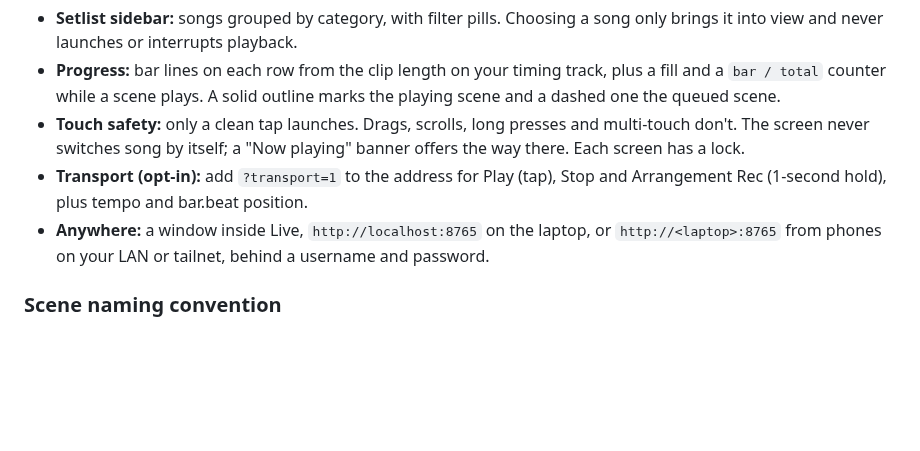
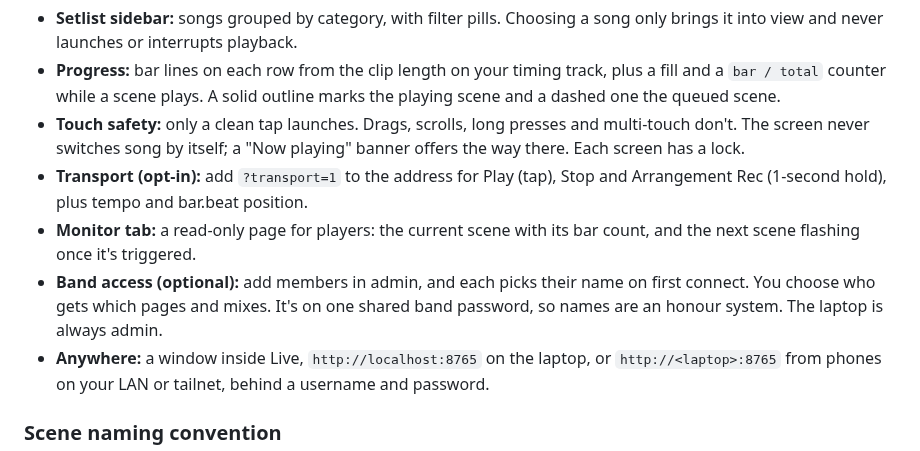
Before and after one commit to pepperhorn/ableton-control, a Markdown page: README.md, the part around one of its changes. Drawn GitHub-style; blank space fills up the shorter version.

Commit message:
docs: 0009 merged; file 0010; README monitor and access
Co-Authored-By: Claude Opus 5.5 <noreply@anthropic.com>

```diff
--- a/README.md
+++ b/README.md
@@ -20,6 +20,8 @@ A Max for Live MIDI Effect that runs a small web server inside Live. It shows th
 - **Progress:** bar lines on each row from the clip length on your timing track, plus a fill and a `bar / total` counter while a scene plays. A solid outline marks the playing scene and a dashed one the queued scene.
 - **Touch safety:** only a clean tap launches. Drags, scrolls, long presses and multi-touch don't. The screen never switches song by itself; a "Now playing" banner offers the way there. Each screen has a lock.
 - **Transport (opt-in):** add `?transport=1` to the address for Play (tap), Stop and Arrangement Rec (1-second hold), plus tempo and bar.beat position.
+- **Monitor tab:** a read-only page for players: the current scene with its bar count, and the next scene flashing once it's triggered.
+- **Band access (optional):** add members in admin, and each picks their name on first connect. You choose who gets which pages and mixes. It's on one shared band password, so names are an honour system. The laptop is always admin.
 - **Anywhere:** a window inside Live, `http://localhost:8765` on the laptop, or `http://<laptop>:8765` from phones on your LAN or tailnet, behind a username and password.
 
 ### Scene naming convention
```
Also changed, not shown: other parts of README.md (+1 -1 lines), docs/handoffs/2026-10-31-0009-band-access--lead-to-codex.md (+1 -1 lines), docs/wip/LEDGER.md (+5 -2 lines).
